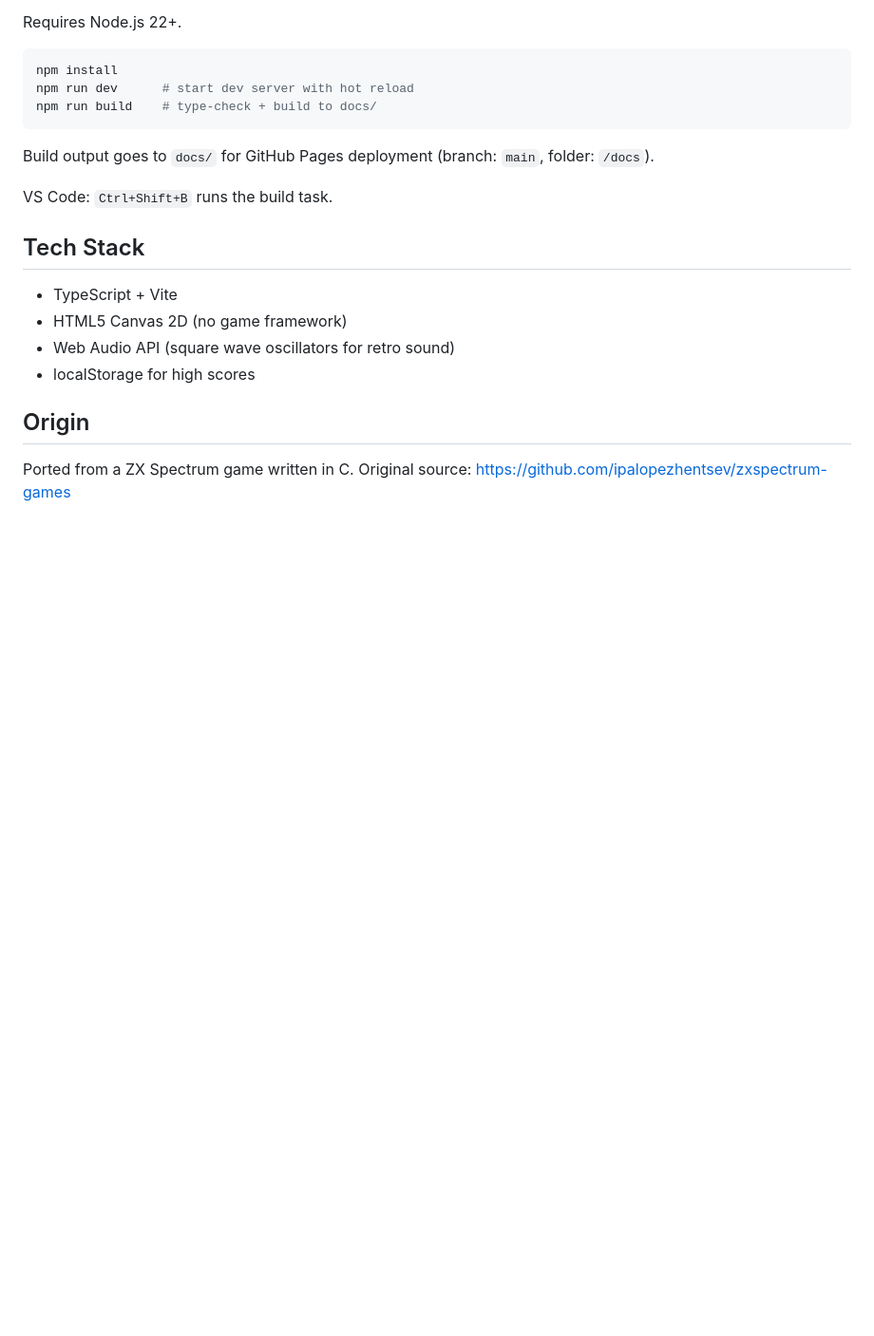
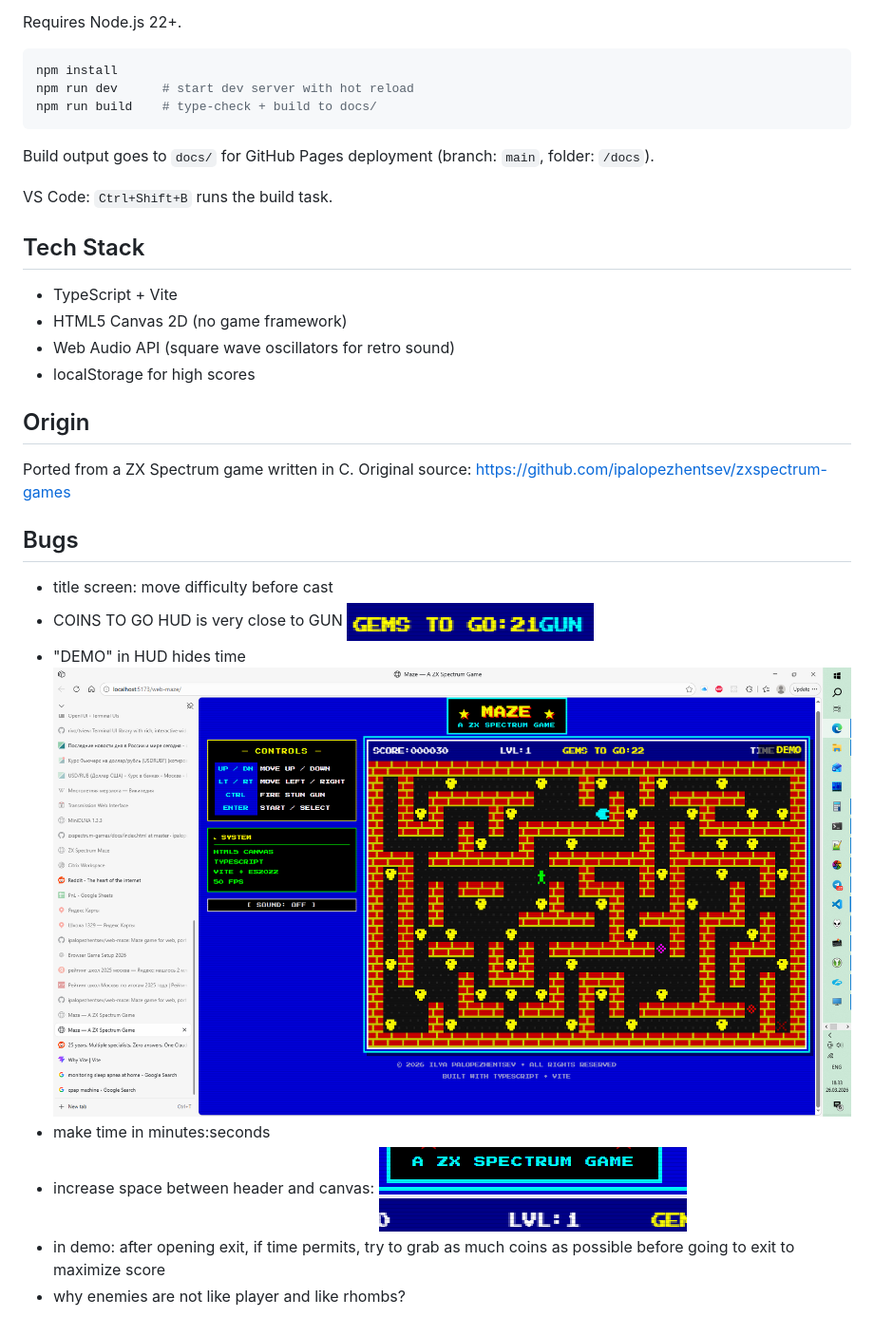
Before and after one commit to ipalopezhentsev/web-maze, a Markdown page: README.md, the part around the change. Shown at 95% size. Rendered like a GitHub page; pictures changed too: image-1.png (added), image-2.png (added), image.png (added); blank space fills up the shorter version.

Commit message:
todos

```diff
--- a/README.md
+++ b/README.md
@@ -57,3 +57,15 @@ VS Code: `Ctrl+Shift+B` runs the build task.
 ## Origin
 
 Ported from a ZX Spectrum game written in C. Original source: https://github.com/ipalopezhentsev/zxspectrum-games
+
+## Bugs
+- title screen: move difficulty before cast
+- COINS TO GO HUD is very close to GUN
+![alt text](image.png)
+- "DEMO" in HUD hides time
+![alt text](image-1.png)
+- make time in minutes:seconds
+- increase space between header and canvas:
+![alt text](image-2.png)
+- in demo: after opening exit, if time permits, try to grab as much coins as possible before going to exit to maximize score
+- why enemies are not like player and like rhombs?
```
Also changed, not shown: 1 other file.
